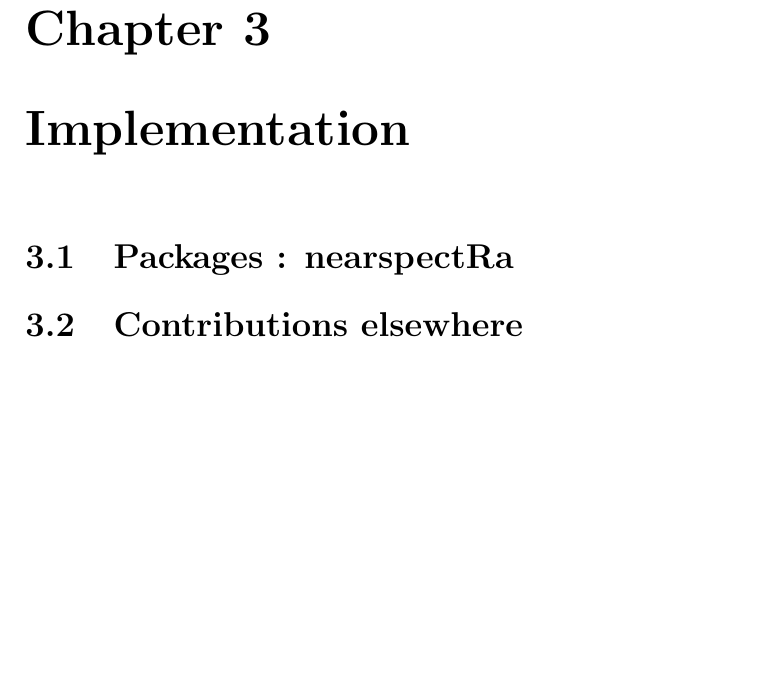
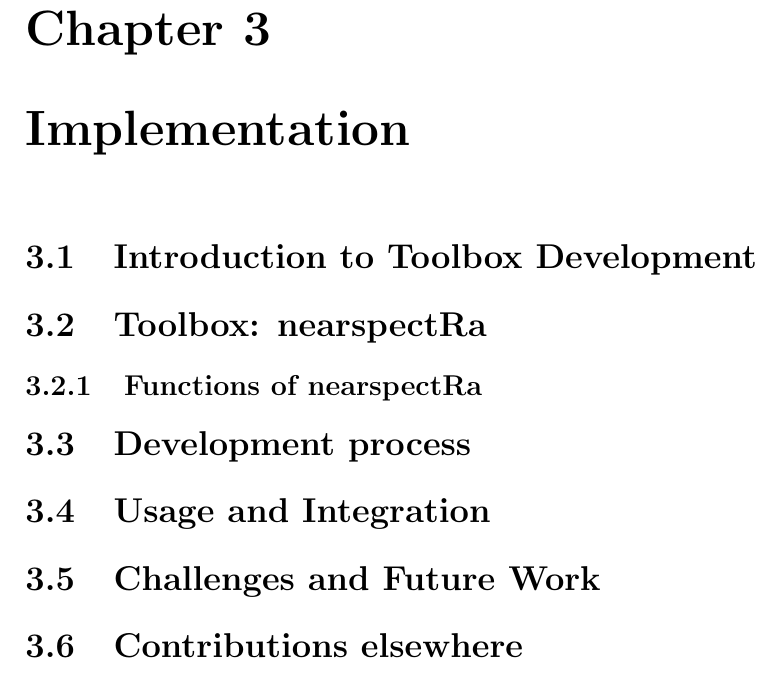
Before and after one commit to georgejr45/Thesis, a LaTeX thesis (main.tex): part of page 20 of 24, cut so that both start at the same text, the shorter picture padded with empty space. Compiled offline with pdfLaTeX.

Commit message:
implementation

```diff
--- a/main.tex
+++ b/main.tex
@@ -339,7 +339,12 @@ optimization algorithm which combines the benefits of two SGD variants: Adaptive
 
 
 \chapter{Implementation}
-\section{Packages : nearspectRa}
+\section{Introduction to Toolbox Development}
+\section{Toolbox: nearspectRa}
+\subsection{Functions of nearspectRa}
+\section{Development process}
+\section{Usage and Integration}
+\section{Challenges and Future Work}
 
 
 
```
Also changed, not shown: main.pdf, 8 other files.
